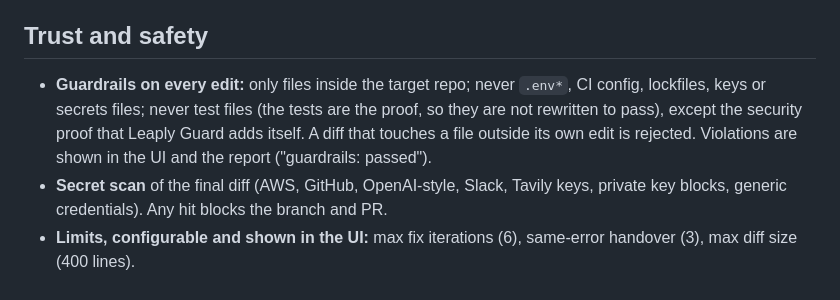
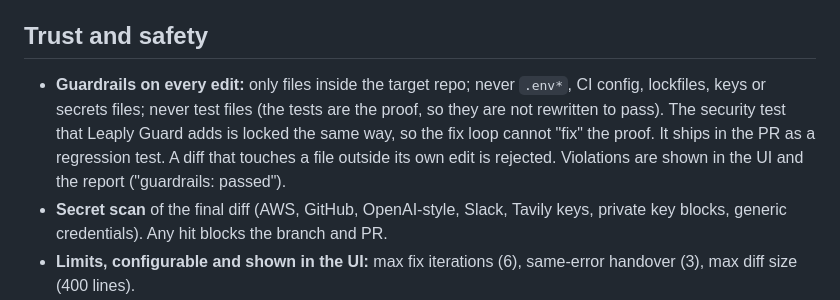
Before and after one commit to parthksingh1/leapy_guard, a Markdown page: README.md, the part around the change. Rendered like a GitHub page.

Commit message:
README: proof test is locked and shipped

```diff
--- a/README.md
+++ b/README.md
@@ -87,7 +87,7 @@ Without a Tavily key, the run still works from the OSV advisory references and s
 
 ## Trust and safety
 
-- **Guardrails on every edit:** only files inside the target repo; never `.env*`, CI config, lockfiles, keys or secrets files; never test files (the tests are the proof, so they are not rewritten to pass), except the security proof that Leaply Guard adds itself. A diff that touches a file outside its own edit is rejected. Violations are shown in the UI and the report ("guardrails: passed").
+- **Guardrails on every edit:** only files inside the target repo; never `.env*`, CI config, lockfiles, keys or secrets files; never test files (the tests are the proof, so they are not rewritten to pass). The security test that Leaply Guard adds is locked the same way, so the fix loop cannot "fix" the proof. It ships in the PR as a regression test. A diff that touches a file outside its own edit is rejected. Violations are shown in the UI and the report ("guardrails: passed").
 - **Secret scan** of the final diff (AWS, GitHub, OpenAI-style, Slack, Tavily keys, private key blocks, generic credentials). Any hit blocks the branch and PR.
 - **Limits, configurable and shown in the UI:** max fix iterations (6), same-error handover (3), max diff size (400 lines).
 - **The sandbox never sees our keys:** `NEBIUS_API_KEY`, `TAVILY_API_KEY` and `GITHUB_TOKEN` are removed from the environment of every command it runs.
```
